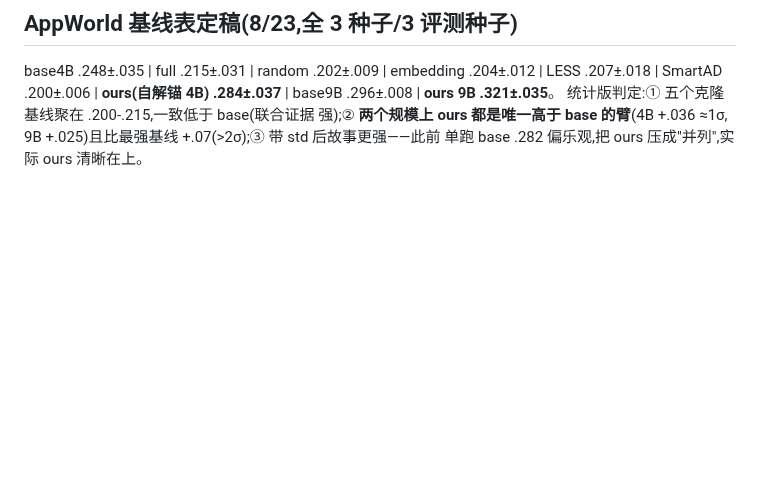
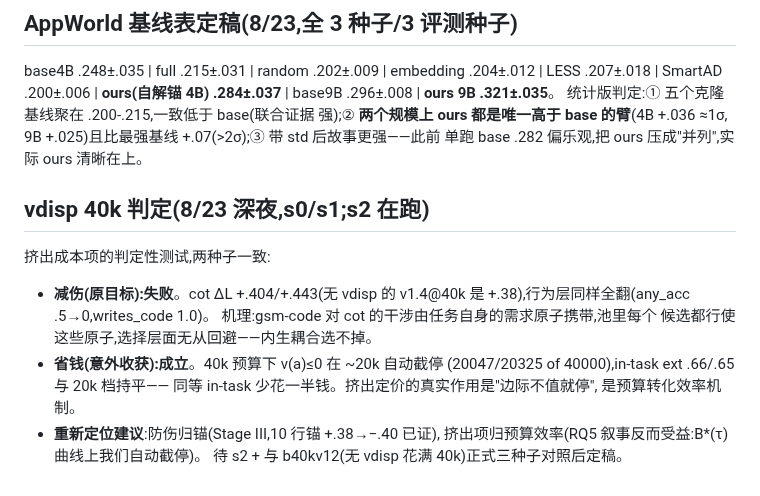
Before and after one commit to XueqiC/tc_code, a Markdown page: docs/failure-analysis-0814-matrix.md, the part around the change. GitHub-like rendering; blank space fills up the shorter version.

Commit message:
vdisp 40k verdict s0/s1: no off-task rescue (intrinsic coupling), but endogenous half-budget stop at equal in-task
Co-Authored-By: Claude Fable 5 <noreply@anthropic.com>

```diff
--- a/docs/failure-analysis-0814-matrix.md
+++ b/docs/failure-analysis-0814-matrix.md
@@ -440,3 +440,17 @@ base4B .248±.035 | full .215±.031 | random .202±.009 | embedding
 强);② **两个规模上 ours 都是唯一高于 base 的臂**(4B +.036 ≈1σ,
 9B +.025)且比最强基线 +.07(>2σ);③ 带 std 后故事更强——此前
 单跑 base .282 偏乐观,把 ours 压成"并列",实际 ours 清晰在上。
+
+## vdisp 40k 判定(8/23 深夜,s0/s1;s2 在跑)
+挤出成本项的判定性测试,两种子一致:
+- **减伤(原目标):失败**。cot ΔL +.404/+.443(无 vdisp 的 v1.4@40k
+  是 +.38),行为层同样全翻(any_acc .5→0,writes_code 1.0)。
+  机理:gsm-code 对 cot 的干涉由任务自身的需求原子携带,池里每个
+  候选都行使这些原子,选择层面无从回避——内生耦合选不掉。
+- **省钱(意外收获):成立**。40k 预算下 v(a)≤0 在 ~20k 自动截停
+  (20047/20325 of 40000),in-task ext .66/.65 与 20k 档持平——
+  同等 in-task 少花一半钱。挤出定价的真实作用是"边际不值就停",
+  是预算转化效率机制。
+- **重新定位建议**:防伤归锚(Stage III,10 行锚 +.38→−.40 已证),
+  挤出项归预算效率(RQ5 叙事反而受益:B*(τ) 曲线上我们自动截停)。
+  待 s2 + 与 b40kv12(无 vdisp 花满 40k)正式三种子对照后定稿。
```
Also changed, not shown: notes/exp_log.md (+1 -0 lines).
